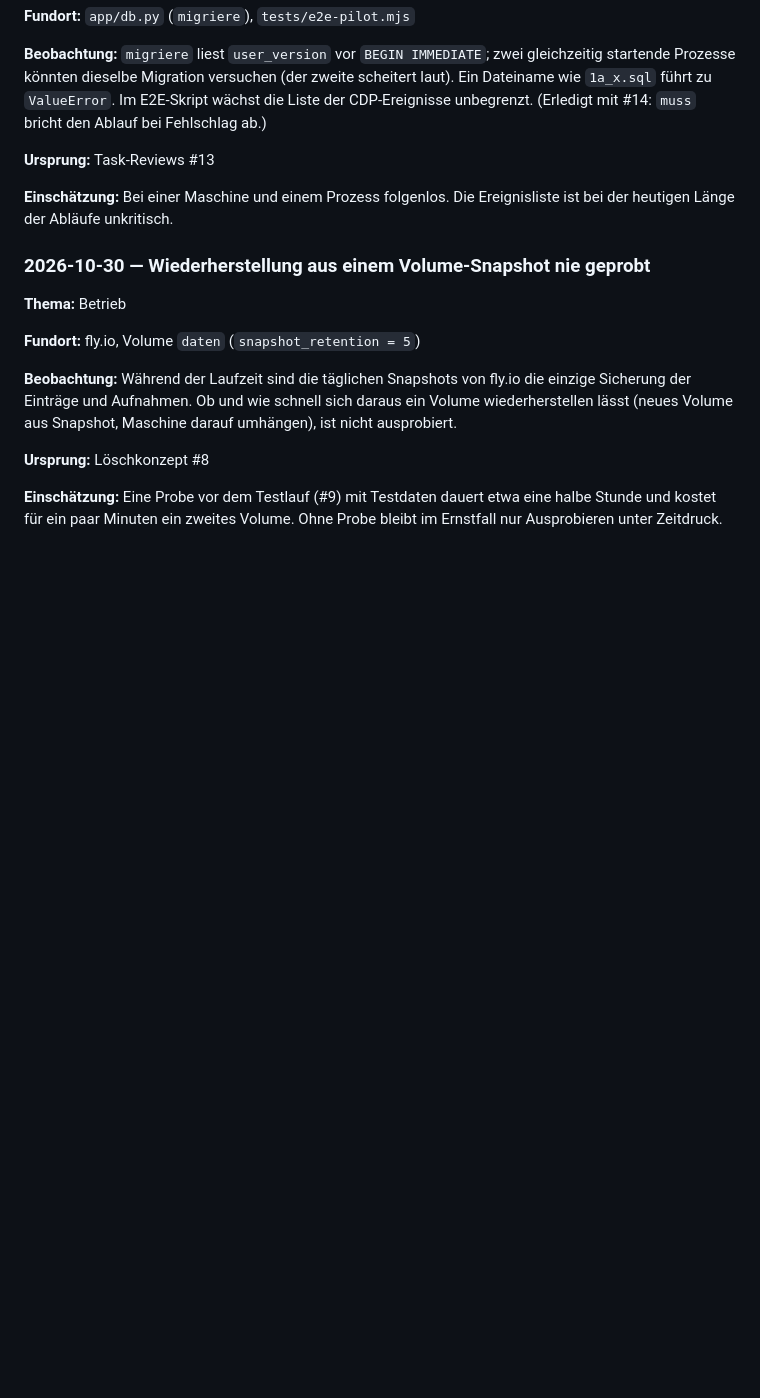
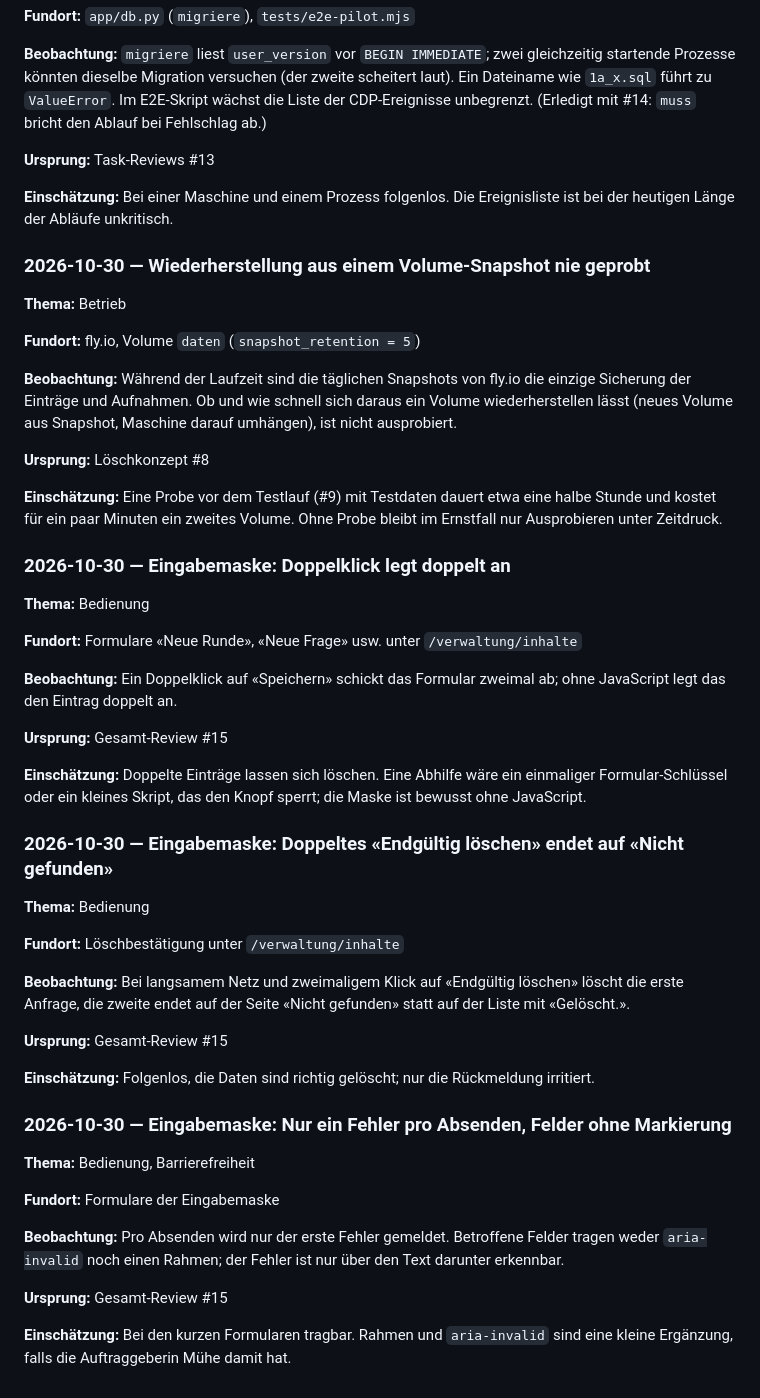
Before and after one commit to konstantinniedermann/reflexionsinstrument, a Markdown page: docs/beobachtungen.md, the part around the change. GitHub-like rendering; blank space fills up the shorter version.

Commit message:
docs: Beobachtungen und Design nachgefuehrt (#15)
Co-Authored-By: Claude Opus 5.5 <noreply@anthropic.com>
Claude-Session: https://claude.ai/code/session_01PepCy8wrhdWVtdWcGb3tyj

```diff
--- a/docs/beobachtungen.md
+++ b/docs/beobachtungen.md
@@ -130,3 +130,39 @@ Letzte Auswertung: noch keine
 **Ursprung:** Löschkonzept #8
 
 **Einschätzung:** Eine Probe vor dem Testlauf (#9) mit Testdaten dauert etwa eine halbe Stunde und kostet für ein paar Minuten ein zweites Volume. Ohne Probe bleibt im Ernstfall nur Ausprobieren unter Zeitdruck.
+
+### 2026-10-30 — Eingabemaske: Doppelklick legt doppelt an
+
+**Thema:** Bedienung
+
+**Fundort:** Formulare «Neue Runde», «Neue Frage» usw. unter `/verwaltung/inhalte`
+
+**Beobachtung:** Ein Doppelklick auf «Speichern» schickt das Formular zweimal ab; ohne JavaScript legt das den Eintrag doppelt an.
+
+**Ursprung:** Gesamt-Review #15
+
+**Einschätzung:** Doppelte Einträge lassen sich löschen. Eine Abhilfe wäre ein einmaliger Formular-Schlüssel oder ein kleines Skript, das den Knopf sperrt; die Maske ist bewusst ohne JavaScript.
+
+### 2026-10-30 — Eingabemaske: Doppeltes «Endgültig löschen» endet auf «Nicht gefunden»
+
+**Thema:** Bedienung
+
+**Fundort:** Löschbestätigung unter `/verwaltung/inhalte`
+
+**Beobachtung:** Bei langsamem Netz und zweimaligem Klick auf «Endgültig löschen» löscht die erste Anfrage, die zweite endet auf der Seite «Nicht gefunden» statt auf der Liste mit «Gelöscht.».
+
+**Ursprung:** Gesamt-Review #15
+
+**Einschätzung:** Folgenlos, die Daten sind richtig gelöscht; nur die Rückmeldung irritiert.
+
+### 2026-10-30 — Eingabemaske: Nur ein Fehler pro Absenden, Felder ohne Markierung
+
+**Thema:** Bedienung, Barrierefreiheit
+
+**Fundort:** Formulare der Eingabemaske
+
+**Beobachtung:** Pro Absenden wird nur der erste Fehler gemeldet. Betroffene Felder tragen weder `aria-invalid` noch einen Rahmen; der Fehler ist nur über den Text darunter erkennbar.
+
+**Ursprung:** Gesamt-Review #15
+
+**Einschätzung:** Bei den kurzen Formularen tragbar. Rahmen und `aria-invalid` sind eine kleine Ergänzung, falls die Auftraggeberin Mühe damit hat.
```
Also changed, not shown: 1 other file.
